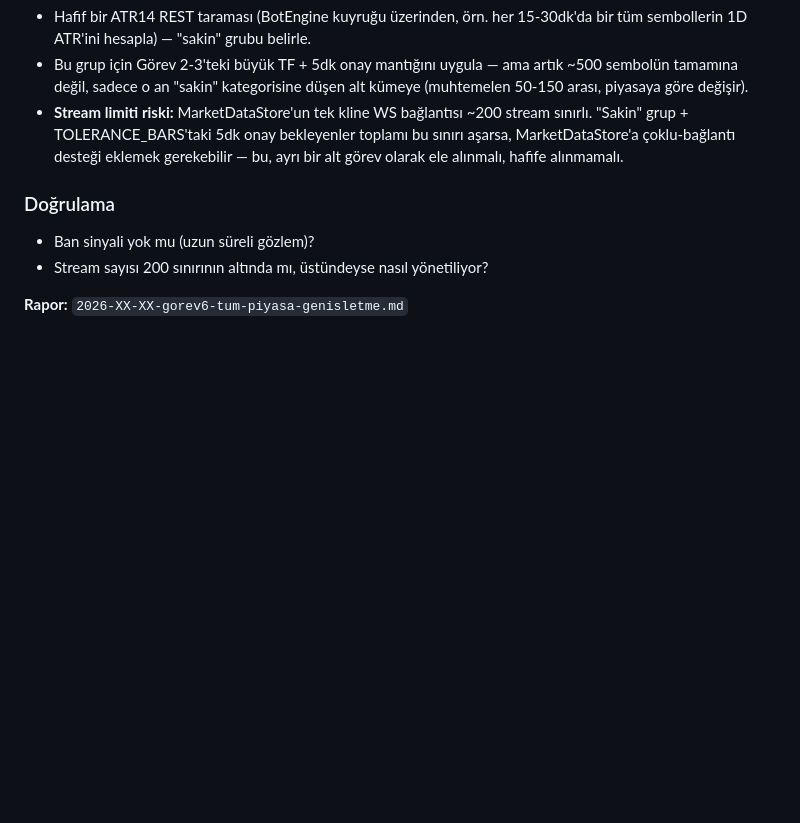
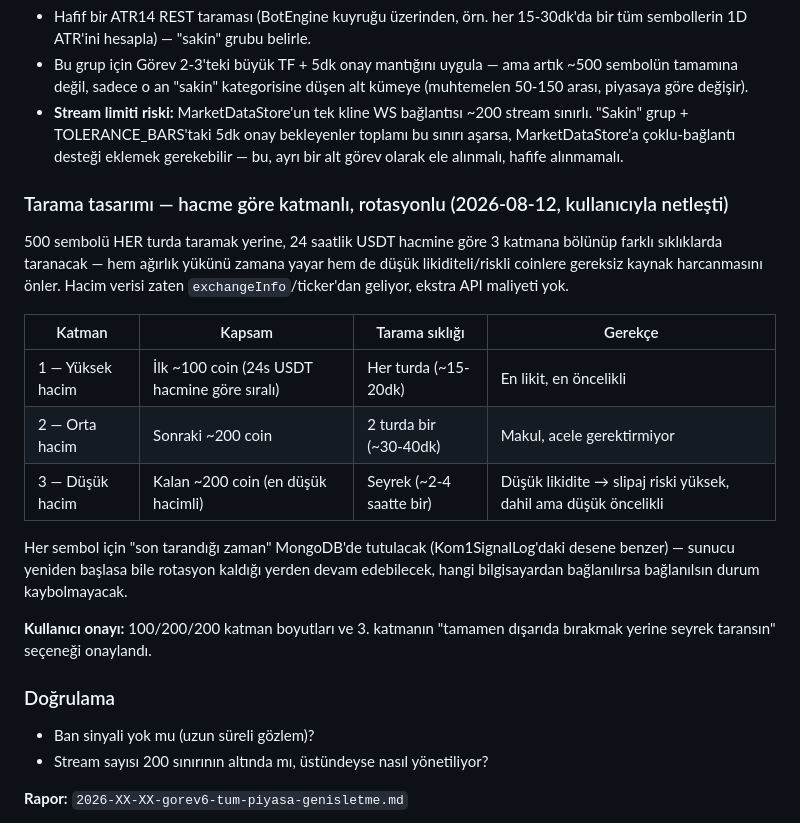
Before and after one commit to sresul82/Pintrade, a Markdown page: dokumentasyon/gorevler/gorevler3.md, the part around the change. Rendered like a GitHub page; blank space fills up the shorter version.

Commit message:
gorevler3.md Görev 6 tasarımı: hacme göre 3 katmanlı, rotasyonlu ATR taraması
500 sembolü her turda taramak yerine 24s USDT hacmine göre Katman 1 (ilk ~100, her turda), Katman 2 (sonraki ~200, 2 turda bir), Katman 3 (kalan ~200, seyrek) olarak bölünecek — ağırlık yükünü zamana yayar, düşük likiditeli coinlere gereksiz kaynak harcanmasını önler. Henüz implementasyon başlamadı, DUR kapısı hâlâ açık.

```diff
--- a/dokumentasyon/gorevler/gorevler3.md
+++ b/dokumentasyon/gorevler/gorevler3.md
@@ -268,6 +268,28 @@ Bu, en riskli adım — kullanıcı açıkça onaylamadan **kesinlikle** başlam
 - Bu grup için Görev 2-3'teki büyük TF + 5dk onay mantığını uygula — ama artık ~500 sembolün tamamına değil, sadece o an "sakin" kategorisine düşen alt kümeye (muhtemelen 50-150 arası, piyasaya göre değişir).
 - **Stream limiti riski:** MarketDataStore'un tek kline WS bağlantısı ~200 stream sınırlı. "Sakin" grup + TOLERANCE_BARS'taki 5dk onay bekleyenler toplamı bu sınırı aşarsa, MarketDataStore'a çoklu-bağlantı desteği eklemek gerekebilir — bu, ayrı bir alt görev olarak ele alınmalı, hafife alınmamalı.
 
+### Tarama tasarımı — hacme göre katmanlı, rotasyonlu (2026-08-12, kullanıcıyla netleşti)
+
+500 sembolü HER turda taramak yerine, 24 saatlik USDT hacmine göre 3
+katmana bölünüp farklı sıklıklarda taranacak — hem ağırlık yükünü
+zamana yayar hem de düşük likiditeli/riskli coinlere gereksiz kaynak
+harcanmasını önler. Hacim verisi zaten `exchangeInfo`/ticker'dan
+geliyor, ekstra API maliyeti yok.
+
+| Katman | Kapsam | Tarama sıklığı | Gerekçe |
+|---|---|---|---|
+| 1 — Yüksek hacim | İlk ~100 coin (24s USDT hacmine göre sıralı) | Her turda (~15-20dk) | En likit, en öncelikli |
+| 2 — Orta hacim | Sonraki ~200 coin | 2 turda bir (~30-40dk) | Makul, acele gerektirmiyor |
+| 3 — Düşük hacim | Kalan ~200 coin (en düşük hacimli) | Seyrek (~2-4 saatte bir) | Düşük likidite → slipaj riski yüksek, dahil ama düşük öncelikli |
+
+Her sembol için "son tarandığı zaman" MongoDB'de tutulacak (Kom1SignalLog'daki
+desene benzer) — sunucu yeniden başlasa bile rotasyon kaldığı yerden
+devam edebilecek, hangi bilgisayardan bağlanılırsa bağlanılsın durum
+kaybolmayacak.
+
+**Kullanıcı onayı:** 100/200/200 katman boyutları ve 3. katmanın
+"tamamen dışarıda bırakmak yerine seyrek taransın" seçeneği onaylandı.
+
 ### Doğrulama
 
 - Ban sinyali yok mu (uzun süreli gözlem)?
```
